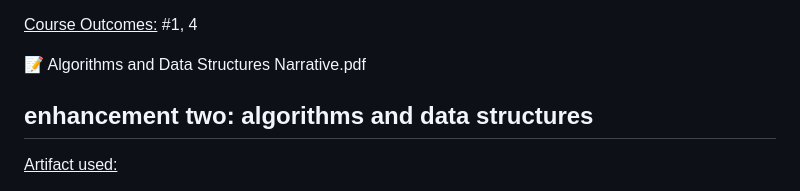
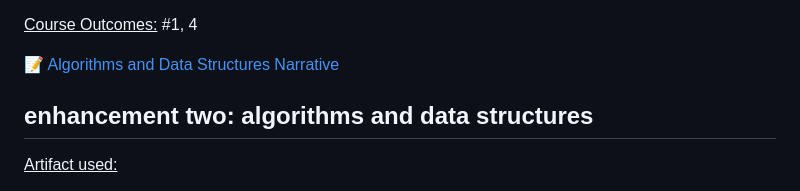
Before and after one commit to cepetrush/CS499_final_project, a Markdown page: README.md, the part around the change. Drawn GitHub-style.

```diff
--- a/README.md
+++ b/README.md
@@ -26,7 +26,8 @@ Course Outcomes: #2
 
 <ins>Course Outcomes:</ins> #1, 4
 
-📝 Algorithms and Data Structures Narrative.pdf
+📝 [Algorithms and Data Structures Narrative]()
+
 
 ## enhancement two: algorithms and data structures
 <ins>Artifact used:</ins>
```
